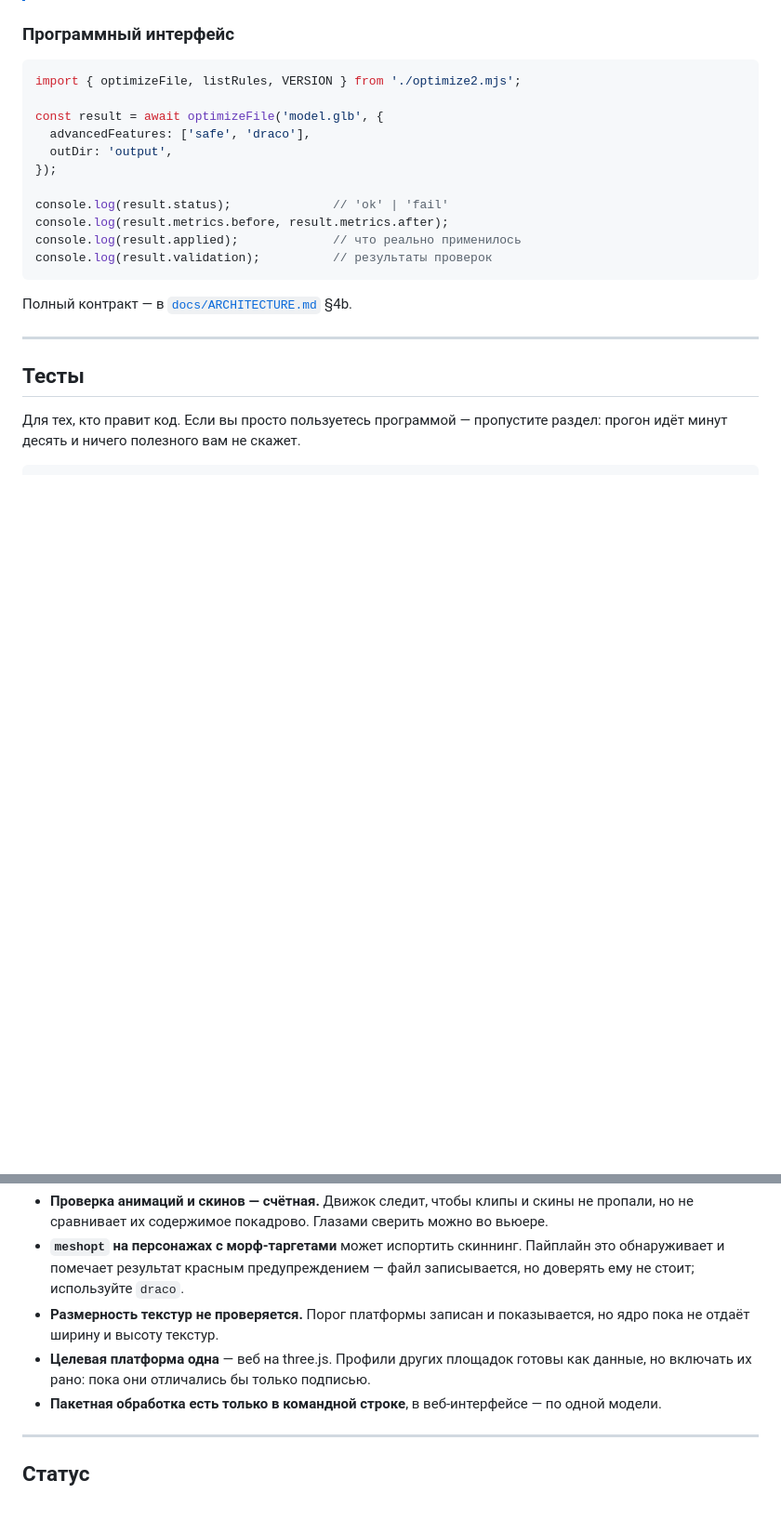
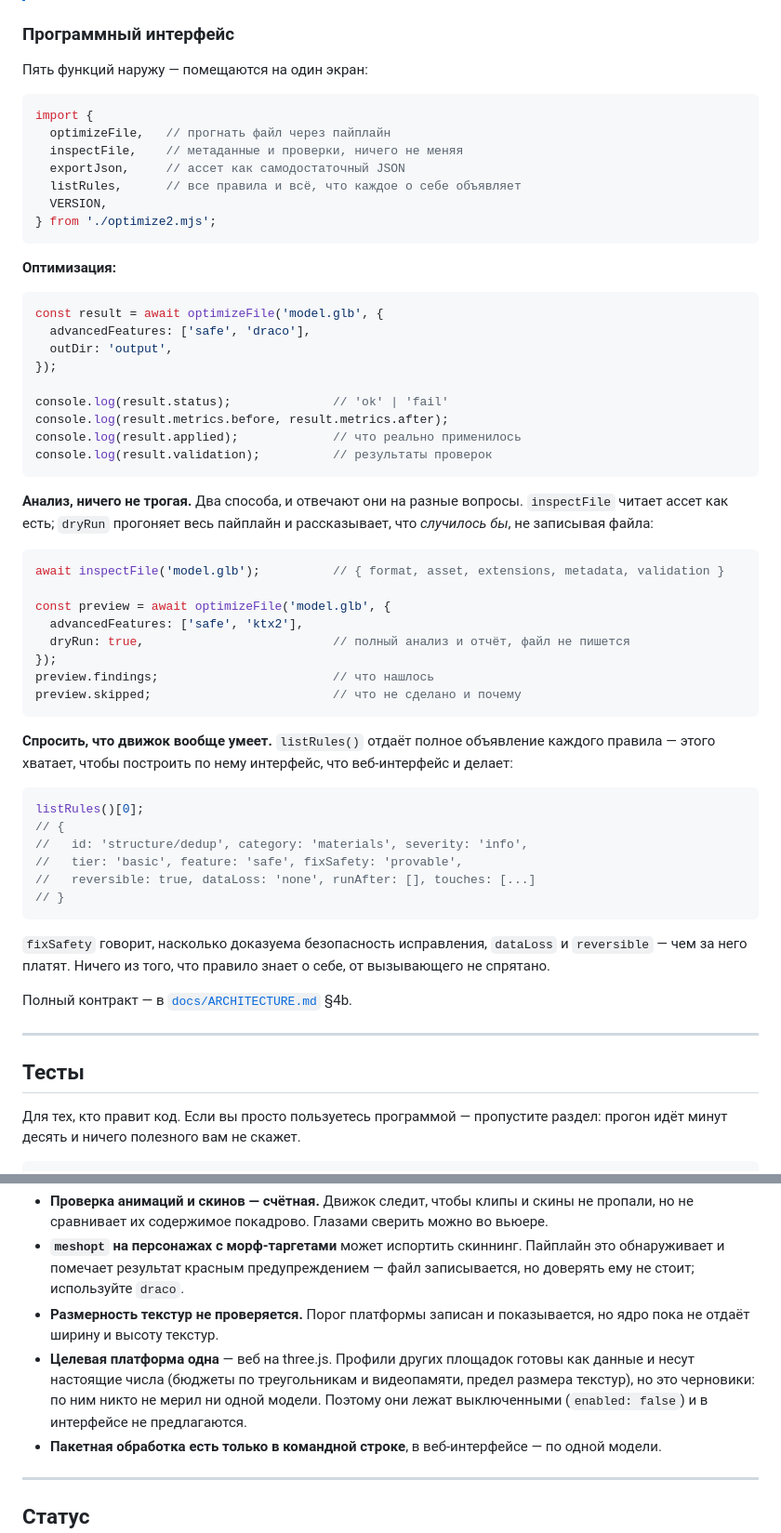
Before and after one commit to GlukerR/Tanyra3D, a Markdown page: README.ru.md, 2 parts joined by grey strips. Shown at 93% size. GitHub-like rendering; blank space fills up the shorter version.

````diff
--- a/README.ru.md
+++ b/README.ru.md
@@ -227,9 +227,21 @@ node optimize2.mjs --passthrough            # ничего не применят
 
 ### Программный интерфейс
 
+Пять функций наружу — помещаются на один экран:
+
 ```js
-import { optimizeFile, listRules, VERSION } from './optimize2.mjs';
+import {
+  optimizeFile,   // прогнать файл через пайплайн
+  inspectFile,    // метаданные и проверки, ничего не меняя
+  exportJson,     // ассет как самодостаточный JSON
+  listRules,      // все правила и всё, что каждое о себе объявляет
+  VERSION,
+} from './optimize2.mjs';
+```
 
+**Оптимизация:**
+
+```js
 const result = await optimizeFile('model.glb', {
   advancedFeatures: ['safe', 'draco'],
   outDir: 'output',
@@ -240,6 +252,37 @@ console.log(result.metrics.before, result.metrics.after);
 console.log(result.applied);             // что реально применилось
 console.log(result.validation);          // результаты проверок
 ```
+
+**Анализ, ничего не трогая.** Два способа, и отвечают они на разные вопросы.
+`inspectFile` читает ассет как есть; `dryRun` прогоняет весь пайплайн и рассказывает,
+что *случилось бы*, не записывая файла:
+
+```js
+await inspectFile('model.glb');          // { format, asset, extensions, metadata, validation }
+
+const preview = await optimizeFile('model.glb', {
+  advancedFeatures: ['safe', 'ktx2'],
+  dryRun: true,                          // полный анализ и отчёт, файл не пишется
+});
+preview.findings;                        // что нашлось
+preview.skipped;                         // что не сделано и почему
+```
+
+**Спросить, что движок вообще умеет.** `listRules()` отдаёт полное объявление каждого
+правила — этого хватает, чтобы построить по нему интерфейс, что веб-интерфейс и делает:
+
+```js
+listRules()[0];
+// {
+//   id: 'structure/dedup', category: 'materials', severity: 'info',
+//   tier: 'basic', feature: 'safe', fixSafety: 'provable',
+//   reversible: true, dataLoss: 'none', runAfter: [], touches: [...]
+// }
+```
+
+`fixSafety` говорит, насколько доказуема безопасность исправления, `dataLoss` и
+`reversible` — чем за него платят. Ничего из того, что правило знает о себе, от
+вызывающего не спрятано.
 
 Полный контракт — в [`docs/ARCHITECTURE.md`](docs/ARCHITECTURE.md) §4b.
 
@@ -287,7 +330,9 @@ npm test
 - **Размерность текстур не проверяется.** Порог платформы записан и показывается, но
   ядро пока не отдаёт ширину и высоту текстур.
 - **Целевая платформа одна** — веб на three.js. Профили других площадок готовы как
-  данные, но включать их рано: пока они отличались бы только подписью.
+  данные и несут настоящие числа (бюджеты по треугольникам и видеопамяти, предел размера
+  текстур), но это черновики: по ним никто не мерил ни одной модели. Поэтому они лежат
+  выключенными (`enabled: false`) и в интерфейсе не предлагаются.
 - **Пакетная обработка есть только в командной строке**, в веб-интерфейсе — по одной
   модели.
 
````
Also changed, not shown: README.md (+47 -3 lines).
